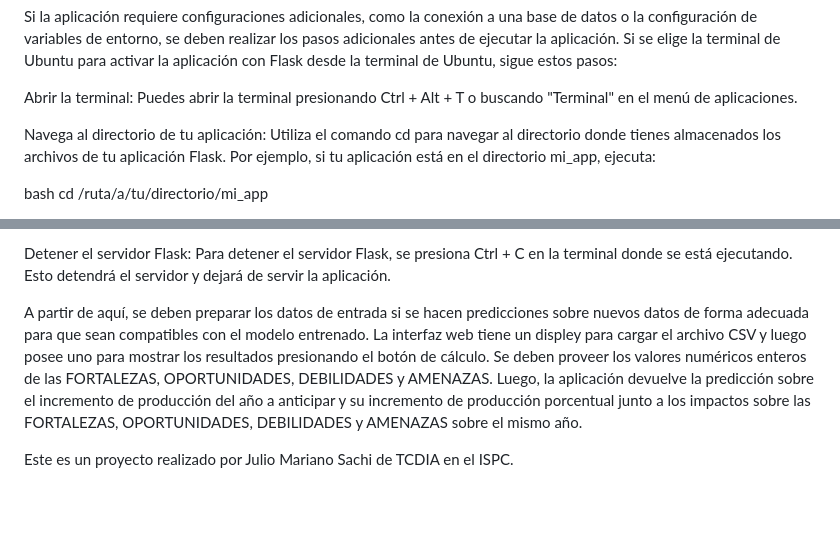
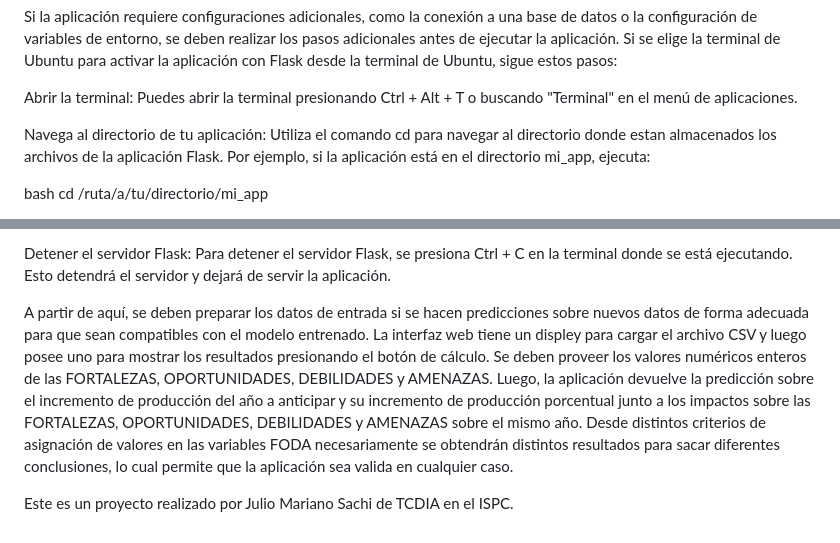
Before and after one commit to Jmarsaki/profin_PP2, a Markdown page: README.md, 2 parts joined by grey strips. GitHub-like rendering; blank space fills up the shorter version.

```diff
--- a/README.md
+++ b/README.md
@@ -41,7 +41,7 @@ Abrir la terminal:
 Puedes abrir la terminal presionando Ctrl + Alt + T o buscando "Terminal" en el menú de aplicaciones.
 
 Navega al directorio de tu aplicación:
-Utiliza el comando cd para navegar al directorio donde tienes almacenados los archivos de tu aplicación Flask. Por ejemplo, si tu aplicación está en el directorio mi_app, ejecuta:
+Utiliza el comando cd para navegar al directorio donde estan almacenados los archivos de la aplicación Flask. Por ejemplo, si la aplicación está en el directorio mi_app, ejecuta:
 
 bash
 cd /ruta/a/tu/directorio/mi_app
@@ -67,6 +67,6 @@ Detener el servidor Flask:
 Para detener el servidor Flask, se presiona Ctrl + C en la terminal donde se está ejecutando. Esto detendrá el servidor y dejará de servir la aplicación.
 
 
-A partir de aquí, se deben preparar los datos de entrada si se hacen predicciones sobre nuevos datos de forma adecuada para que sean compatibles con el modelo entrenado. La interfaz web tiene un displey para cargar el archivo CSV y luego posee uno para mostrar los resultados presionando el botón de cálculo. Se deben proveer los valores numéricos enteros de las FORTALEZAS, OPORTUNIDADES, DEBILIDADES y AMENAZAS. Luego, la aplicación devuelve la predicción sobre el incremento de producción del año a anticipar y su incremento de producción porcentual junto a los impactos sobre las FORTALEZAS, OPORTUNIDADES, DEBILIDADES y AMENAZAS sobre el mismo año.
+A partir de aquí, se deben preparar los datos de entrada si se hacen predicciones sobre nuevos datos de forma adecuada para que sean compatibles con el modelo entrenado. La interfaz web tiene un displey para cargar el archivo CSV y luego posee uno para mostrar los resultados presionando el botón de cálculo. Se deben proveer los valores numéricos enteros de las FORTALEZAS, OPORTUNIDADES, DEBILIDADES y AMENAZAS. Luego, la aplicación devuelve la predicción sobre el incremento de producción del año a anticipar y su incremento de producción porcentual junto a los impactos sobre las FORTALEZAS, OPORTUNIDADES, DEBILIDADES y AMENAZAS sobre el mismo año. Desde distintos criterios de asignación de valores en las variables FODA necesariamente se obtendrán distintos resultados para sacar diferentes conclusiones, lo cual permite que la aplicación sea valida en cualquier caso.
 
 Este es un proyecto realizado por Julio Mariano Sachi de TCDIA en el ISPC.
```
